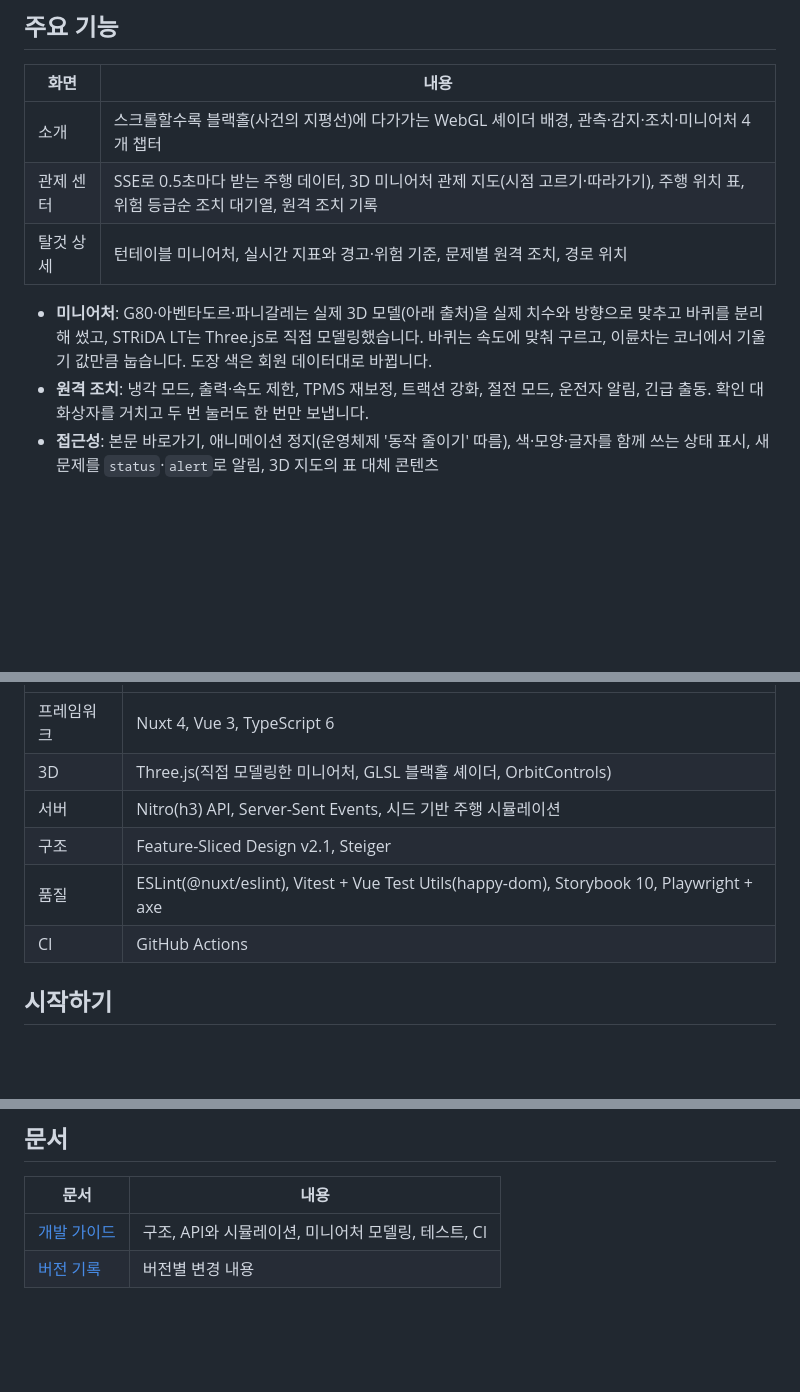
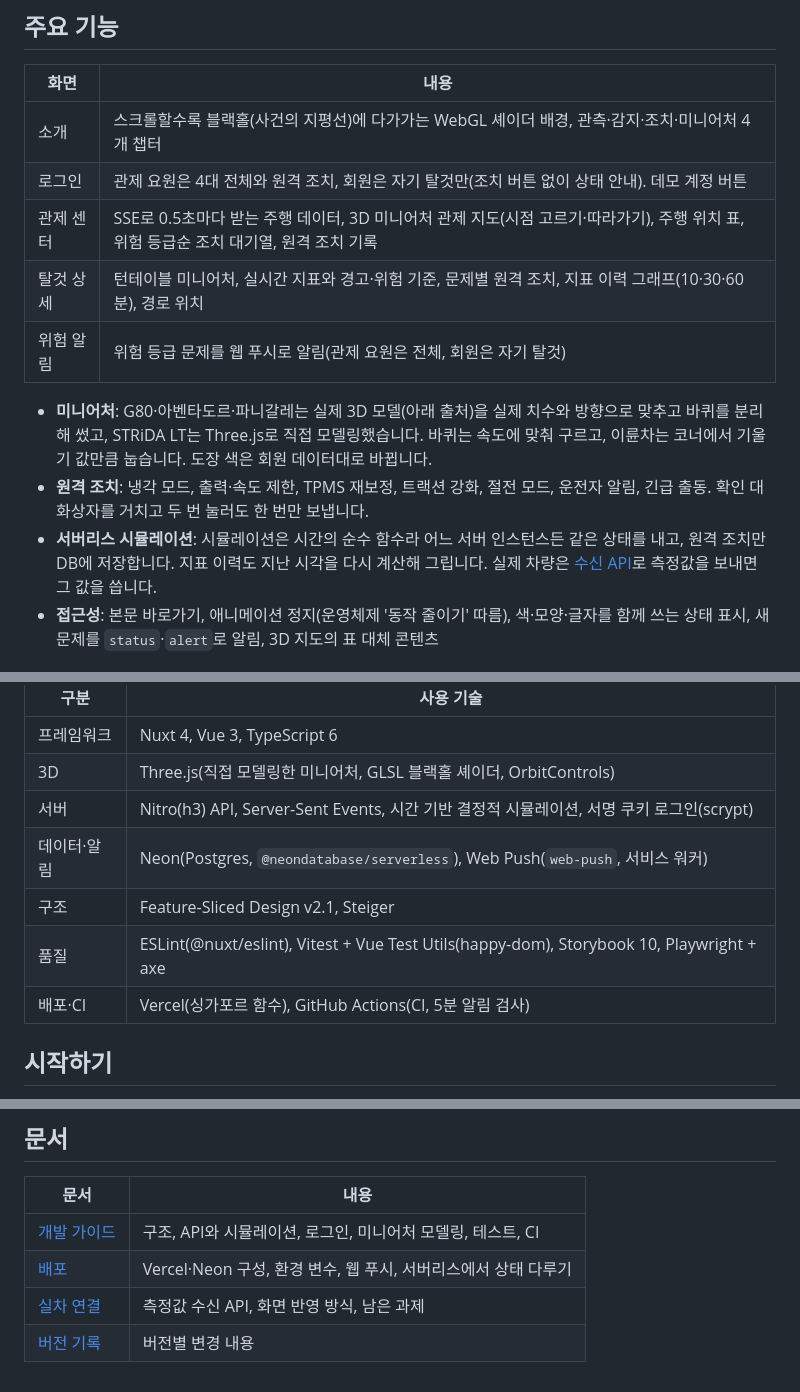
Before and after one commit to ryushin01/kao, a Markdown page: README.md, 3 parts joined by grey strips. GitHub-like rendering; blank space fills up the shorter version.

```diff
--- a/README.md
+++ b/README.md
@@ -26,11 +32,14 @@
 | 화면 | 내용 |
 |---|---|
 | 소개 | 스크롤할수록 블랙홀(사건의 지평선)에 다가가는 WebGL 셰이더 배경, 관측·감지·조치·미니어처 4개 챕터 |
+| 로그인 | 관제 요원은 4대 전체와 원격 조치, 회원은 자기 탈것만(조치 버튼 없이 상태 안내). 데모 계정 버튼 |
 | 관제 센터 | SSE로 0.5초마다 받는 주행 데이터, 3D 미니어처 관제 지도(시점 고르기·따라가기), 주행 위치 표, 위험 등급순 조치 대기열, 원격 조치 기록 |
-| 탈것 상세 | 턴테이블 미니어처, 실시간 지표와 경고·위험 기준, 문제별 원격 조치, 경로 위치 |
+| 탈것 상세 | 턴테이블 미니어처, 실시간 지표와 경고·위험 기준, 문제별 원격 조치, 지표 이력 그래프(10·30·60분), 경로 위치 |
+| 위험 알림 | 위험 등급 문제를 웹 푸시로 알림(관제 요원은 전체, 회원은 자기 탈것) |
 
 - **미니어처**: G80·아벤타도르·파니갈레는 실제 3D 모델(아래 출처)을 실제 치수와 방향으로 맞추고 바퀴를 분리해 썼고, STRiDA LT는 Three.js로 직접 모델링했습니다. 바퀴는 속도에 맞춰 구르고, 이륜차는 코너에서 기울기 값만큼 눕습니다. 도장 색은 회원 데이터대로 바뀝니다.
 - **원격 조치**: 냉각 모드, 출력·속도 제한, TPMS 재보정, 트랙션 강화, 절전 모드, 운전자 알림, 긴급 출동. 확인 대화상자를 거치고 두 번 눌러도 한 번만 보냅니다.
+- **서버리스 시뮬레이션**: 시뮬레이션은 시간의 순수 함수라 어느 서버 인스턴스든 같은 상태를 내고, 원격 조치만 DB에 저장합니다. 지표 이력도 지난 시각을 다시 계산해 그립니다. 실제 차량은 [수신 API](docs/integration.md)로 측정값을 보내면 그 값을 씁니다.
 - **접근성**: 본문 바로가기, 애니메이션 정지(운영체제 '동작 줄이기' 따름), 색·모양·글자를 함께 쓰는 상태 표시, 새 문제를 `status`·`alert`로 알림, 3D 지도의 표 대체 콘텐츠
 
 ## 기술 스택
@@ -41,10 +50,11 @@
 |---|---|
 | 프레임워크 | Nuxt 4, Vue 3, TypeScript 6 |
 | 3D | Three.js(직접 모델링한 미니어처, GLSL 블랙홀 셰이더, OrbitControls) |
-| 서버 | Nitro(h3) API, Server-Sent Events, 시드 기반 주행 시뮬레이션 |
+| 서버 | Nitro(h3) API, Server-Sent Events, 시간 기반 결정적 시뮬레이션, 서명 쿠키 로그인(scrypt) |
+| 데이터·알림 | Neon(Postgres, `@neondatabase/serverless`), Web Push(`web-push`, 서비스 워커) |
 | 구조 | Feature-Sliced Design v2.1, Steiger |
 | 품질 | ESLint(@nuxt/eslint), Vitest + Vue Test Utils(happy-dom), Storybook 10, Playwright + axe |
-| CI | GitHub Actions |
+| 배포·CI | Vercel(싱가포르 함수), GitHub Actions(CI, 5분 알림 검사) |
 
 ## 시작하기
 
@@ -96,5 +107,7 @@ tests/e2e/        Playwright E2E
 
 | 문서 | 내용 |
 |---|---|
-| [개발 가이드](docs/development.md) | 구조, API와 시뮬레이션, 미니어처 모델링, 테스트, CI |
+| [개발 가이드](docs/development.md) | 구조, API와 시뮬레이션, 로그인, 미니어처 모델링, 테스트, CI |
+| [배포](docs/deploy.md) | Vercel·Neon 구성, 환경 변수, 웹 푸시, 서버리스에서 상태 다루기 |
+| [실차 연결](docs/integration.md) | 측정값 수신 API, 화면 반영 방식, 남은 과제 |
 | [버전 기록](CHANGELOG.md) | 버전별 변경 내용 |
```
Also changed, not shown: other parts of README.md (+13 -6 lines), CHANGELOG.md (+11 -0 lines), docs/deploy.md (added, +54 -0 lines), docs/development.md (+32 -11 lines), docs/integration.md (added, +51 -0 lines), docs/images/history.jpg (added), docs/images/login.jpg (added), 4 other files.
